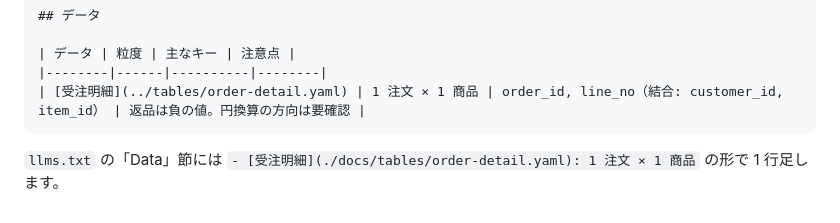
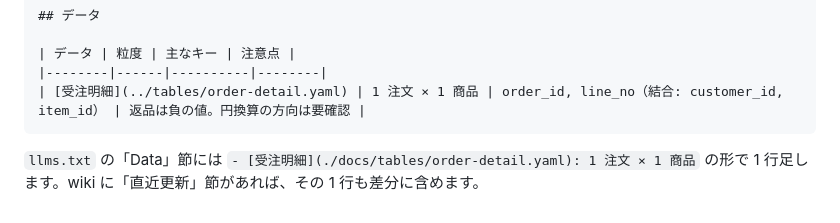
Before and after one commit to Kyo1M/skills, a Markdown page: table-definition/references/table-schema.md, the part around the change. Drawn GitHub-style.

````diff
--- a/table-definition/references/table-schema.md
+++ b/table-definition/references/table-schema.md
@@ -92,6 +92,6 @@ notes:                         # テーブル全体の注意点・集計時の
 | [受注明細](../tables/order-detail.yaml) | 1 注文 × 1 商品 | order_id, line_no（結合: customer_id, item_id） | 返品は負の値。円換算の方向は要確認 |
 ```
 
-`llms.txt` の「Data」節には `- [受注明細](./docs/tables/order-detail.yaml): 1 注文 × 1 商品` の形で 1 行足します。
+`llms.txt` の「Data」節には `- [受注明細](./docs/tables/order-detail.yaml): 1 注文 × 1 商品` の形で 1 行足します。wiki に「直近更新」節があれば、その 1 行も差分に含めます。
 
 <!-- END -->
````
Also changed, not shown: metric-definition/SKILL.md (+6 -5 lines), metric-definition/references/metric-schema.md (+6 -6 lines).
